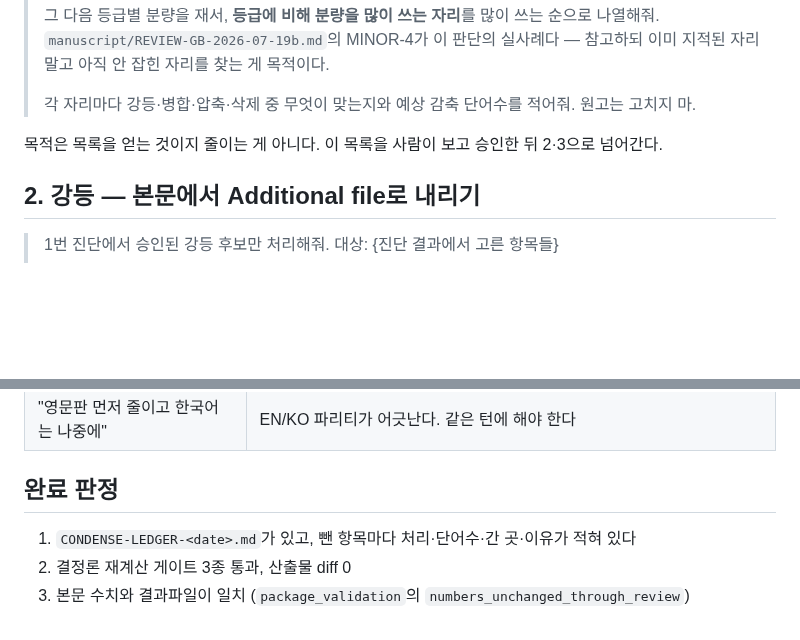
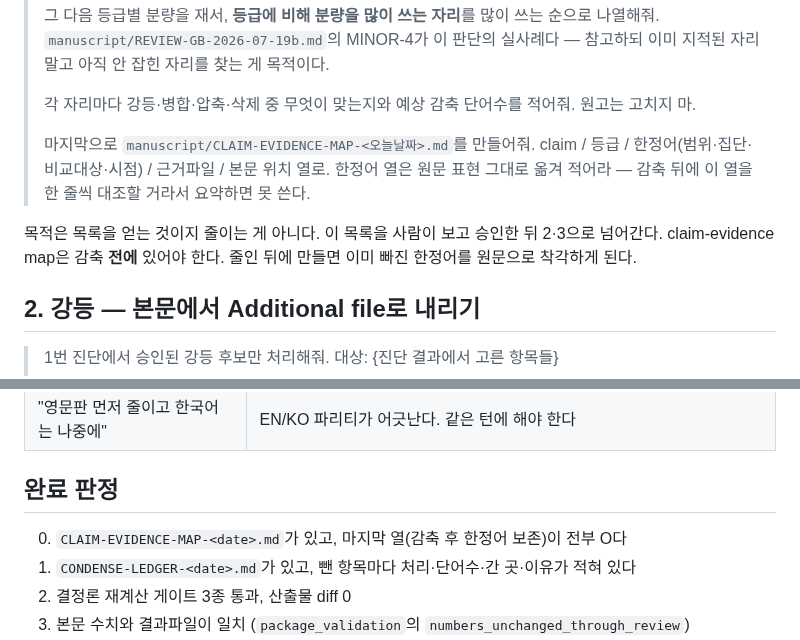
Before and after one commit to biospin/BioProject01, a Markdown page: docs/CONDENSING-PROMPTS.md, 2 parts joined by grey strips. Drawn GitHub-style; blank space fills up the shorter version.

```diff
--- a/docs/CONDENSING-PROMPTS.md
+++ b/docs/CONDENSING-PROMPTS.md
@@ -50,8 +50,14 @@ EOF
 > 자리 말고 아직 안 잡힌 자리를 찾는 게 목적이다.
 >
 > 각 자리마다 강등·병합·압축·삭제 중 무엇이 맞는지와 예상 감축 단어수를 적어줘. 원고는 고치지 마.
+>
+> 마지막으로 `manuscript/CLAIM-EVIDENCE-MAP-<오늘날짜>.md`를 만들어줘. claim / 등급 /
+> 한정어(범위·집단·비교대상·시점) / 근거파일 / 본문 위치 열로. 한정어 열은 원문 표현
+> 그대로 옮겨 적어라 — 감축 뒤에 이 열을 한 줄씩 대조할 거라서 요약하면 못 쓴다.
 
 목적은 목록을 얻는 것이지 줄이는 게 아니다. 이 목록을 사람이 보고 승인한 뒤 2·3으로 넘어간다.
+claim-evidence map은 감축 **전에** 있어야 한다. 줄인 뒤에 만들면 이미 빠진 한정어를 원문으로
+착각하게 된다.
 
 ## 2. 강등 — 본문에서 Additional file로 내리기
 
@@ -100,6 +106,7 @@ Abstract는 마지막에 손댄다. `SUBMISSION_PREP_PROGRESS.md` §2의 "Abstra
 | "영문판 먼저 줄이고 한국어는 나중에" | EN/KO 파리티가 어긋난다. 같은 턴에 해야 한다 |
 
 ## 완료 판정
+0. `CLAIM-EVIDENCE-MAP-<date>.md`가 있고, 마지막 열(감축 후 한정어 보존)이 전부 O다
 1. `CONDENSE-LEDGER-<date>.md`가 있고, 뺀 항목마다 처리·단어수·간 곳·이유가 적혀 있다
 2. 결정론 재계산 게이트 3종 통과, 산출물 diff 0
 3. 본문 수치와 결과파일이 일치 (`package_validation`의 `numbers_unchanged_through_review`)
```
Also changed, not shown: .claude/agents/manuscript-condenser.md (+32 -6 lines).
